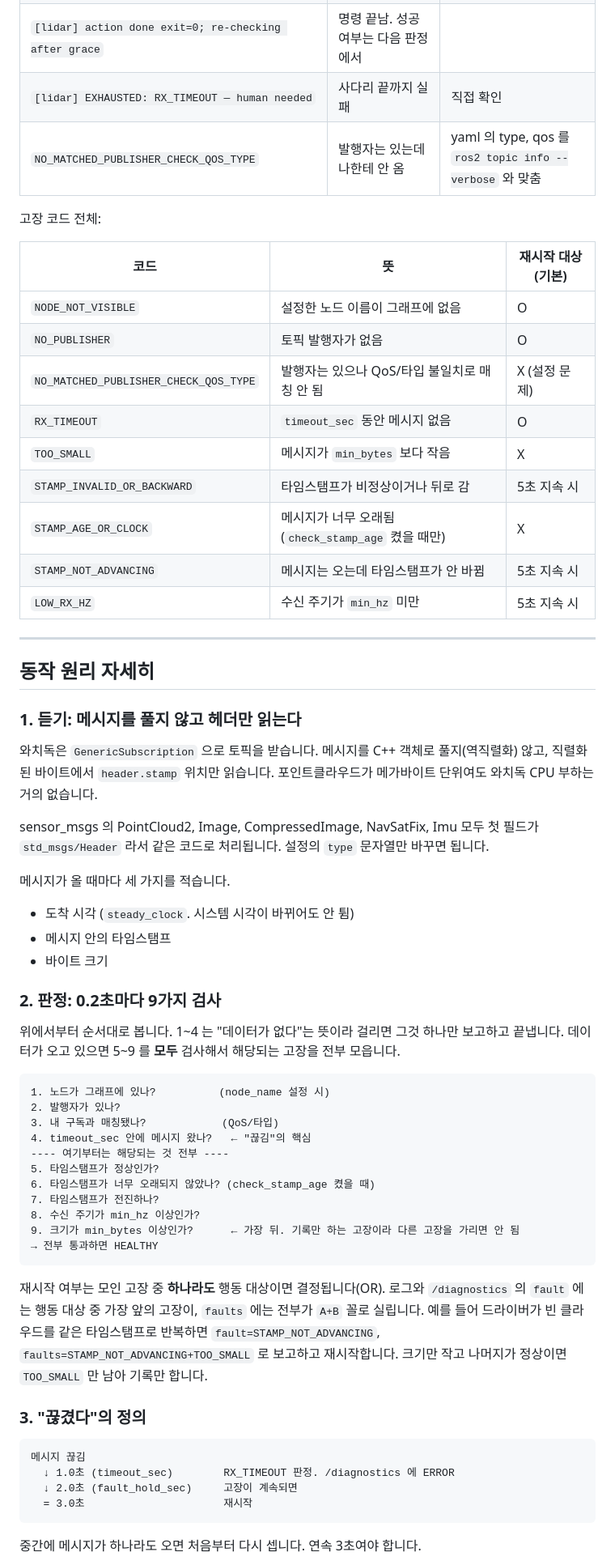
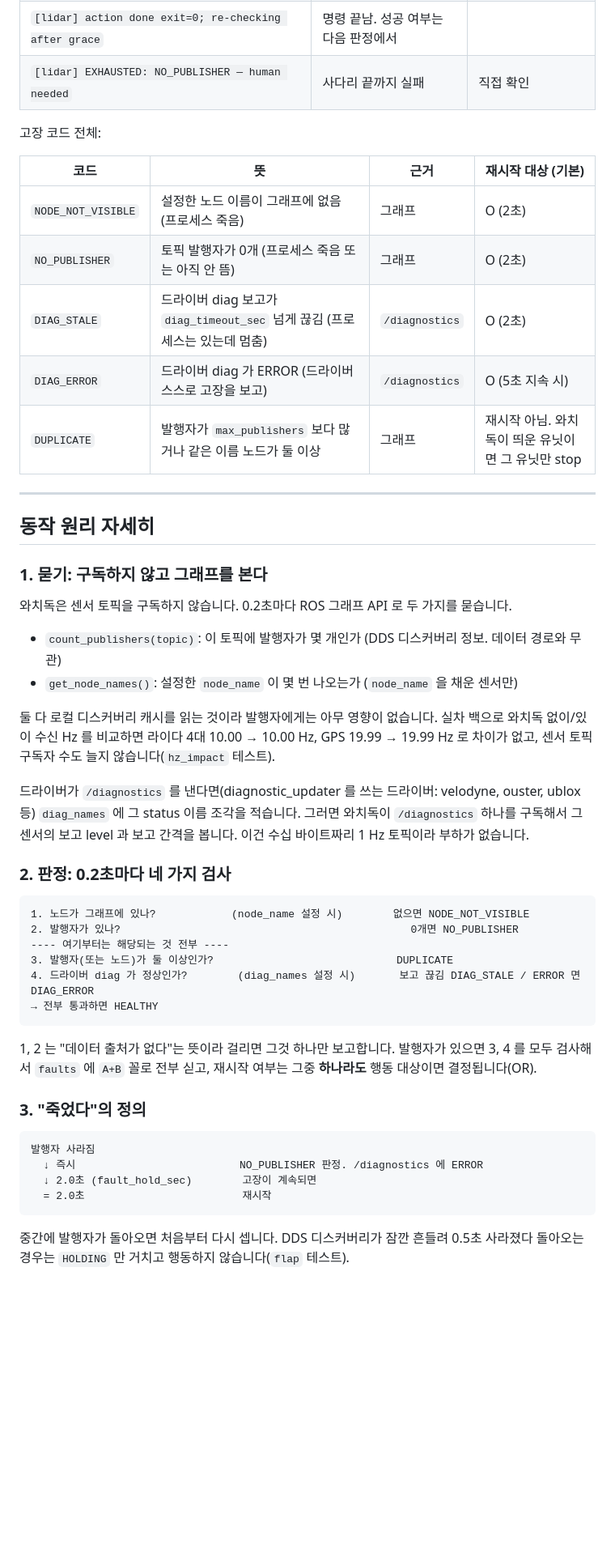
Before and after one commit to utsi09/sensor_watchdog, a Markdown page: README.md, the part around one of its changes. Shown at 81% size. GitHub-like rendering; blank space fills up the shorter version.

````diff
--- a/README.md
+++ b/README.md
@@ -340,67 +353,54 @@ ssh -o BatchMode=yes orin 'whoami'           # 역시 재시작만 됨
 | `[lidar] DRY_RUN_WOULD_service` | 감지 전용 모드. "원래면 지금 재시작했다" | 오탐인지 확인 |
 | `[lidar] ACTION restart lidar.service (step 1, attempt 1, total 1)` | 실제 재시작 중 | 10초 뒤 결과 확인 |
 | `[lidar] action done exit=0; re-checking after grace` | 명령 끝남. 성공 여부는 다음 판정에서 | |
-| `[lidar] EXHAUSTED: RX_TIMEOUT — human needed` | 사다리 끝까지 실패 | 직접 확인 |
-| `NO_MATCHED_PUBLISHER_CHECK_QOS_TYPE` | 발행자는 있는데 나한테 안 옴 | yaml 의 type, qos 를 `ros2 topic info --verbose` 와 맞춤 |
+| `[lidar] EXHAUSTED: NO_PUBLISHER — human needed` | 사다리 끝까지 실패 | 직접 확인 |
 
 고장 코드 전체:
 
-| 코드 | 뜻 | 재시작 대상 (기본) |
-|---|---|---|
-| `NODE_NOT_VISIBLE` | 설정한 노드 이름이 그래프에 없음 | O |
-| `NO_PUBLISHER` | 토픽 발행자가 없음 | O |
-| `NO_MATCHED_PUBLISHER_CHECK_QOS_TYPE` | 발행자는 있으나 QoS/타입 불일치로 매칭 안 됨 | X (설정 문제) |
-| `RX_TIMEOUT` | `timeout_sec` 동안 메시지 없음 | O |
-| `TOO_SMALL` | 메시지가 `min_bytes` 보다 작음 | X |
-| `STAMP_INVALID_OR_BACKWARD` | 타임스탬프가 비정상이거나 뒤로 감 | 5초 지속 시 |
-| `STAMP_AGE_OR_CLOCK` | 메시지가 너무 오래됨 (`check_stamp_age` 켰을 때만) | X |
-| `STAMP_NOT_ADVANCING` | 메시지는 오는데 타임스탬프가 안 바뀜 | 5초 지속 시 |
-| `LOW_RX_HZ` | 수신 주기가 `min_hz` 미만 | 5초 지속 시 |
+| 코드 | 뜻 | 근거 | 재시작 대상 (기본) |
+|---|---|---|---|
+| `NODE_NOT_VISIBLE` | 설정한 노드 이름이 그래프에 없음 (프로세스 죽음) | 그래프 | O (2초) |
+| `NO_PUBLISHER` | 토픽 발행자가 0개 (프로세스 죽음 또는 아직 안 뜸) | 그래프 | O (2초) |
+| `DIAG_STALE` | 드라이버 diag 보고가 `diag_timeout_sec` 넘게 끊김 (프로세스는 있는데 멈춤) | `/diagnostics` | O (2초) |
+| `DIAG_ERROR` | 드라이버 diag 가 ERROR (드라이버 스스로 고장을 보고) | `/diagnostics` | O (5초 지속 시) |
+| `DUPLICATE` | 발행자가 `max_publishers` 보다 많거나 같은 이름 노드가 둘 이상 | 그래프 | 재시작 아님. 와치독이 띄운 유닛이면 그 유닛만 stop |
 
 ---
 
 ## 동작 원리 자세히
 
-### 1. 듣기: 메시지를 풀지 않고 헤더만 읽는다
+### 1. 묻기: 구독하지 않고 그래프를 본다
 
-와치독은 `GenericSubscription` 으로 토픽을 받습니다. 메시지를 C++ 객체로 풀지(역직렬화) 않고, 직렬화된 바이트에서 `header.stamp` 위치만 읽습니다. 포인트클라우드가 메가바이트 단위여도 와치독 CPU 부하는 거의 없습니다.
+와치독은 센서 토픽을 구독하지 않습니다. 0.2초마다 ROS 그래프 API 로 두 가지를 묻습니다.
 
-sensor_msgs 의 PointCloud2, Image, CompressedImage, NavSatFix, Imu 모두 첫 필드가 `std_msgs/Header` 라서 같은 코드로 처리됩니다. 설정의 `type` 문자열만 바꾸면 됩니다.
+- `count_publishers(topic)`: 이 토픽에 발행자가 몇 개인가 (DDS 디스커버리 정보. 데이터 경로와 무관)
+- `get_node_names()`: 설정한 `node_name` 이 몇 번 나오는가 (`node_name` 을 채운 센서만)
 
-메시지가 올 때마다 세 가지를 적습니다.
+둘 다 로컬 디스커버리 캐시를 읽는 것이라 발행자에게는 아무 영향이 없습니다. 실차 백으로 와치독 없이/있이 수신 Hz 를 비교하면 라이다 4대 10.00 → 10.00 Hz, GPS 19.99 → 19.99 Hz 로 차이가 없고, 센서 토픽 구독자 수도 늘지 않습니다(`hz_impact` 테스트).
 
-- 도착 시각 (`steady_clock`. 시스템 시각이 바뀌어도 안 튐)
-- 메시지 안의 타임스탬프
-- 바이트 크기
+드라이버가 `/diagnostics` 를 낸다면(diagnostic_updater 를 쓰는 드라이버: velodyne, ouster, ublox 등) `diag_names` 에 그 status 이름 조각을 적습니다. 그러면 와치독이 `/diagnostics` 하나를 구독해서 그 센서의 보고 level 과 보고 간격을 봅니다. 이건 수십 바이트짜리 1 Hz 토픽이라 부하가 없습니다.
 
-### 2. 판정: 0.2초마다 9가지 검사
-
-위에서부터 순서대로 봅니다. 1~4 는 "데이터가 없다"는 뜻이라 걸리면 그것 하나만 보고하고 끝냅니다. 데이터가 오고 있으면 5~9 를 **모두** 검사해서 해당되는 고장을 전부 모읍니다.
+### 2. 판정: 0.2초마다 네 가지 검사
 
 ```
-1. 노드가 그래프에 있나?          (node_name 설정 시)
-2. 발행자가 있나?
-3. 내 구독과 매칭됐나?            (QoS/타입)
-4. timeout_sec 안에 메시지 왔나?   ← "끊김"의 핵심
+1. 노드가 그래프에 있나?            (node_name 설정 시)        없으면 NODE_NOT_VISIBLE
+2. 발행자가 있나?                                              0개면 NO_PUBLISHER
 ---- 여기부터는 해당되는 것 전부 ----
-5. 타임스탬프가 정상인가?
-6. 타임스탬프가 너무 오래되지 않았나? (check_stamp_age 켰을 때)
-7. 타임스탬프가 전진하나?
-8. 수신 주기가 min_hz 이상인가?
-9. 크기가 min_bytes 이상인가?      ← 가장 뒤. 기록만 하는 고장이라 다른 고장을 가리면 안 됨
+3. 발행자(또는 노드)가 둘 이상인가?                             DUPLICATE
+4. 드라이버 diag 가 정상인가?        (diag_names 설정 시)       보고 끊김 DIAG_STALE / ERROR 면 DIAG_ERROR
 → 전부 통과하면 HEALTHY
 ```
 
-재시작 여부는 모인 고장 중 **하나라도** 행동 대상이면 결정됩니다(OR). 로그와 `/diagnostics` 의 `fault` 에는 행동 대상 중 가장 앞의 고장이, `faults` 에는 전부가 `A+B` 꼴로 실립니다. 예를 들어 드라이버가 빈 클라우드를 같은 타임스탬프로 반복하면 `fault=STAMP_NOT_ADVANCING`, `faults=STAMP_NOT_ADVANCING+TOO_SMALL` 로 보고하고 재시작합니다. 크기만 작고 나머지가 정상이면 `TOO_SMALL` 만 남아 기록만 합니다.
+1, 2 는 "데이터 출처가 없다"는 뜻이라 걸리면 그것 하나만 보고합니다. 발행자가 있으면 3, 4 를 모두 검사해서 `faults` 에 `A+B` 꼴로 전부 싣고, 재시작 여부는 그중 **하나라도** 행동 대상이면 결정됩니다(OR).
 
-### 3. "끊겼다"의 정의
+### 3. "죽었다"의 정의
 
 ```
-메시지 끊김
-  ↓ 1.0초 (timeout_sec)        RX_TIMEOUT 판정. /diagnostics 에 ERROR
-  ↓ 2.0초 (fault_hold_sec)     고장이 계속되면
-  = 3.0초                      재시작
+발행자 사라짐
+  ↓ 즉시                          NO_PUBLISHER 판정. /diagnostics 에 ERROR
+  ↓ 2.0초 (fault_hold_sec)        고장이 계속되면
+  = 2.0초                         재시작
 ```
 
-중간에 메시지가 하나라도 오면 처음부터 다시 셉니다. 연속 3초여야 합니다.
+중간에 발행자가 돌아오면 처음부터 다시 셉니다. DDS 디스커버리가 잠깐 흔들려 0.5초 사라졌다 돌아오는 경우는 `HOLDING` 만 거치고 행동하지 않습니다(`flap` 테스트).
 
````
Also changed, not shown: other parts of README.md (+125 -115 lines), docs/overview.png, 9 other files.
